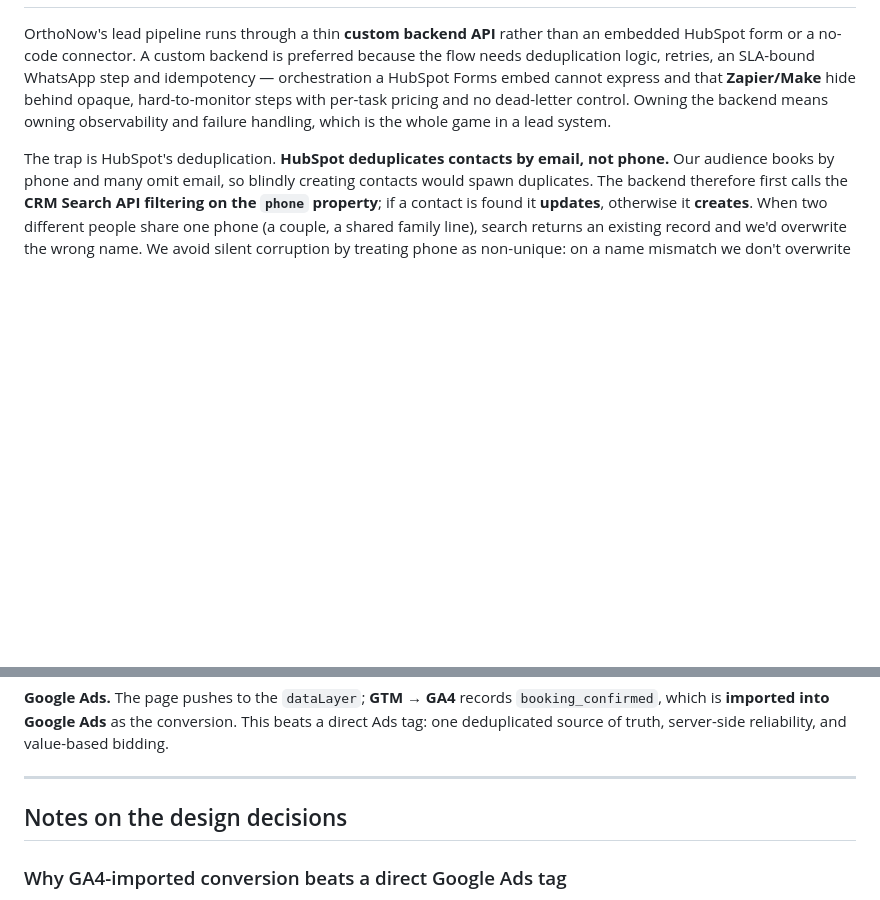
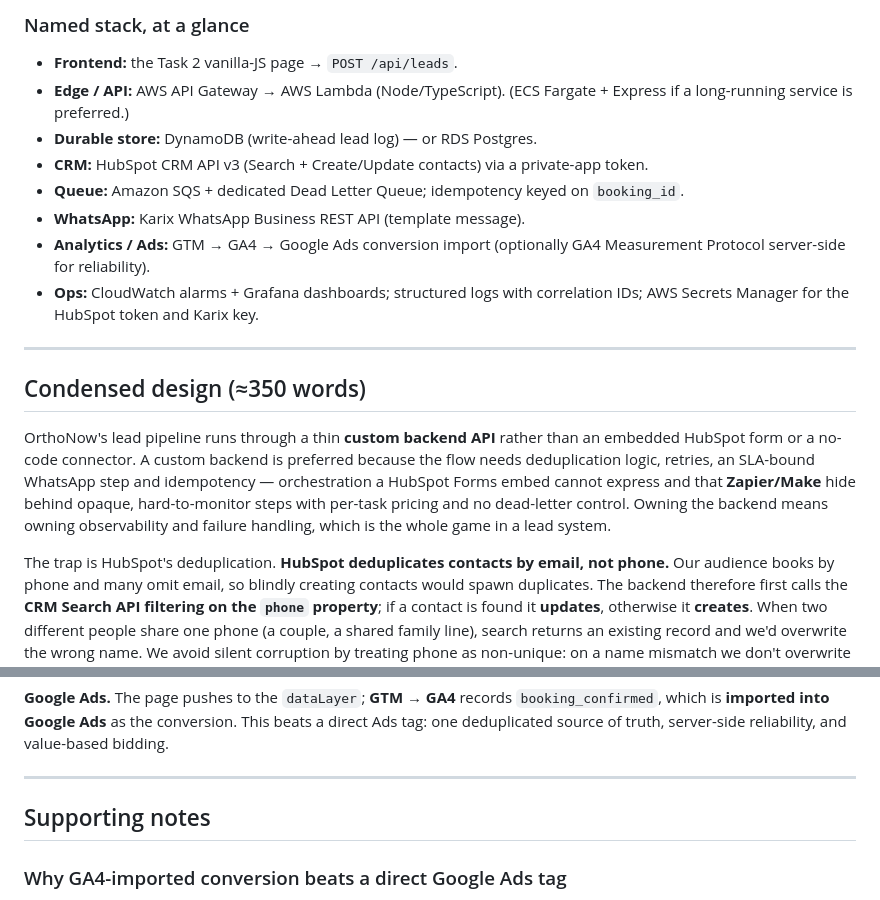
Before and after one commit to sidverma247/orthonow-developer-assignment, a Markdown page: task-03-integration-design/Integration_Architecture.md, 2 parts joined by grey strips. Rendered like a GitHub page; blank space fills up the shorter version.

```diff
--- a/task-03-integration-design/Integration_Architecture.md
+++ b/task-03-integration-design/Integration_Architecture.md
@@ -26,3 +63,17 @@ Google Ads
+### Named stack, at a glance
+
+- **Frontend:** the Task 2 vanilla-JS page → `POST /api/leads`.
+- **Edge / API:** AWS API Gateway → AWS Lambda (Node/TypeScript). (ECS Fargate + Express if a long-running service is preferred.)
+- **Durable store:** DynamoDB (write-ahead lead log) — or RDS Postgres.
+- **CRM:** HubSpot CRM API v3 (Search + Create/Update contacts) via a private-app token.
+- **Queue:** Amazon SQS + dedicated Dead Letter Queue; idempotency keyed on `booking_id`.
+- **WhatsApp:** Karix WhatsApp Business REST API (template message).
+- **Analytics / Ads:** GTM → GA4 → Google Ads conversion import (optionally GA4 Measurement Protocol server-side for reliability).
+- **Ops:** CloudWatch alarms + Grafana dashboards; structured logs with correlation IDs; AWS Secrets Manager for the HubSpot token and Karix key.
+
+---
+
+## Condensed design (≈350 words)
 
 OrthoNow's lead pipeline runs through a thin **custom backend API** rather than an embedded HubSpot
 form or a no-code connector. A custom backend is preferred because the flow needs deduplication
@@ -56,7 +107,7 @@ source of truth, server-side reliability, and value-based bidding.
 
 ---
 
-## Notes on the design decisions
+## Supporting notes
 
 ### <a id="google-ads-attribution"></a>Why GA4-imported conversion beats a direct Google Ads tag
 
```
Also changed, not shown: other parts of task-03-integration-design/Integration_Architecture.md (+56 -19 lines).
